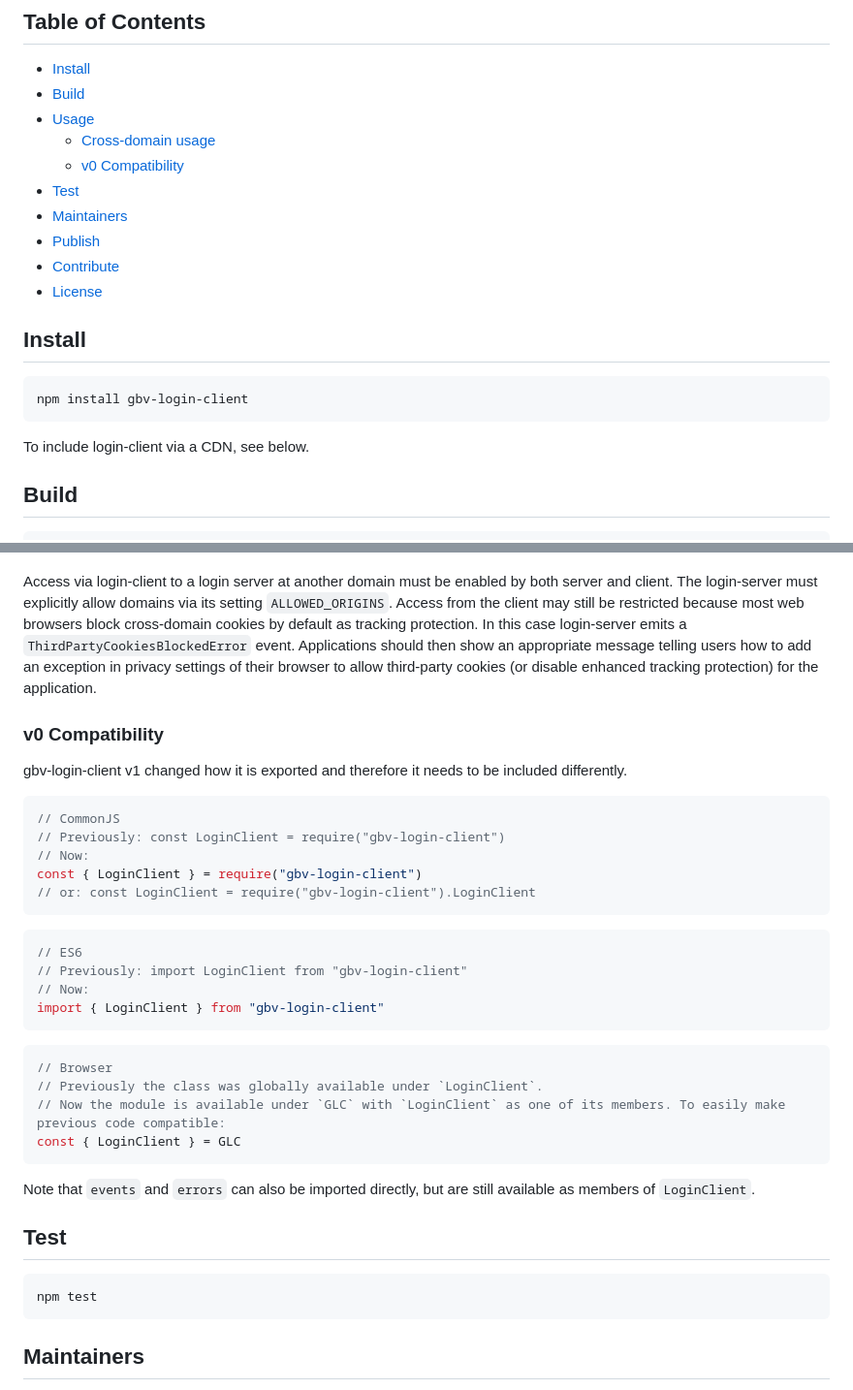
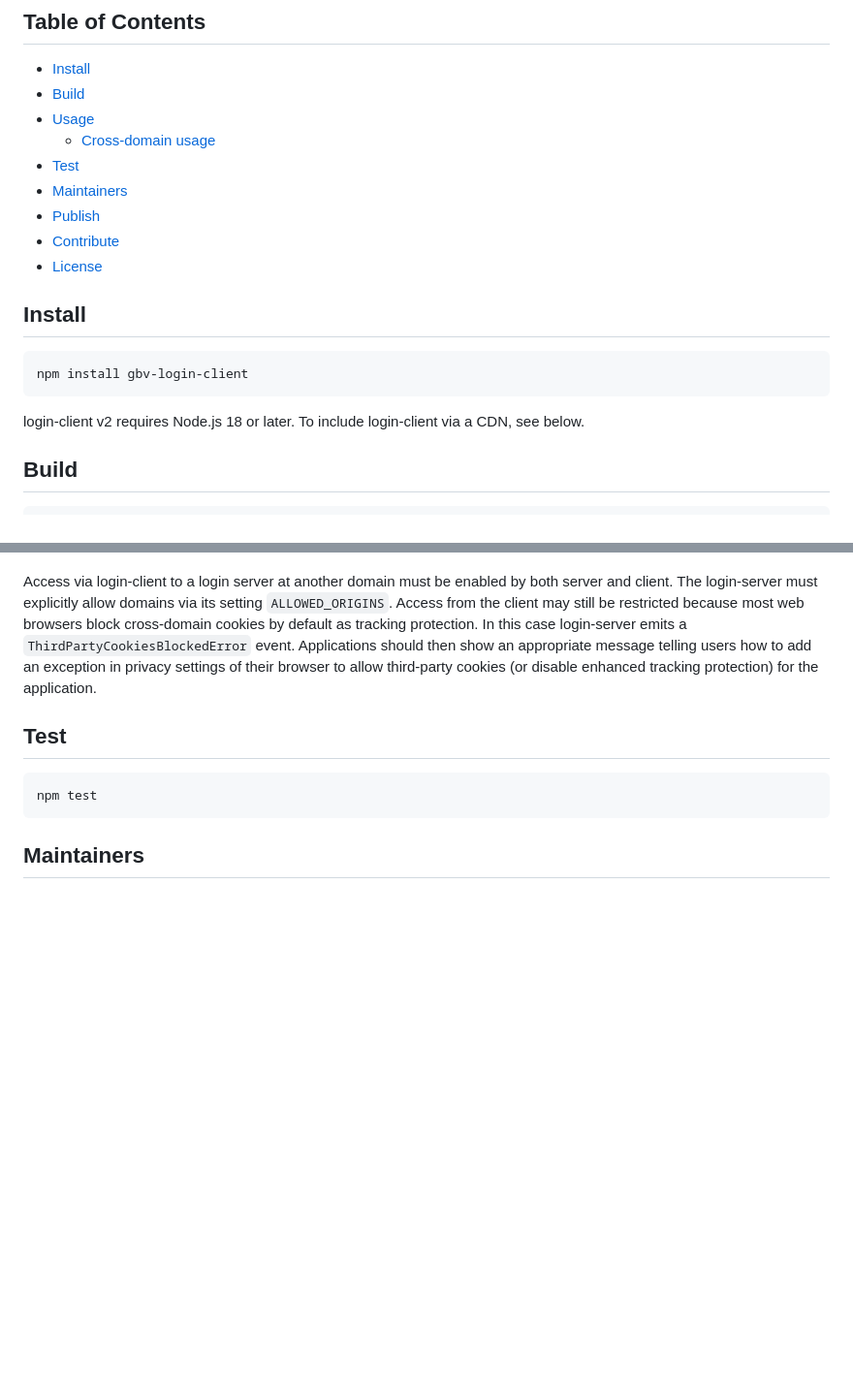
Before and after one commit to gbv/login-client, a Markdown page: README.md, 2 parts joined by grey strips. Shown: that part at 97% size. Drawn GitHub-style; blank space fills up the shorter version.

Commit message:
Prepare README for v2 release

````diff
--- a/README.md
+++ b/README.md
@@ -13,7 +13,6 @@ This repository offers a JavaScript client to be used with [login-server].
 - [Build](#build)
 - [Usage](#usage)
   - [Cross-domain usage](#cross-domain-usage)
-  - [v0 Compatibility](#v0-compatibility)
 - [Test](#test)
 - [Maintainers](#maintainers)
 - [Publish](#publish)
@@ -25,7 +24,7 @@ This repository offers a JavaScript client to be used with [login-server].
 npm install gbv-login-client
 ```
 
-To include login-client via a CDN, see below.
+login-client v2 requires Node.js 18 or later. To include login-client via a CDN, see below.
 
 ## Build
 ```bash
@@ -167,33 +166,6 @@ event. Applications should then show an appropriate message telling users how
 to add an exception in privacy settings of their browser to allow third-party
 cookies (or disable enhanced tracking protection) for the application.
 
-### v0 Compatibility
-gbv-login-client v1 changed how it is exported and therefore it needs to be included differently.
-
-```js
-// CommonJS
-// Previously: const LoginClient = require("gbv-login-client")
-// Now:
-const { LoginClient } = require("gbv-login-client")
-// or: const LoginClient = require("gbv-login-client").LoginClient
-```
-
-```js
-// ES6
-// Previously: import LoginClient from "gbv-login-client"
-// Now:
-import { LoginClient } from "gbv-login-client"
-```
-
-```js
-// Browser
-// Previously the class was globally available under `LoginClient`.
-// Now the module is available under `GLC` with `LoginClient` as one of its members. To easily make previous code compatible:
-const { LoginClient } = GLC
-```
-
-Note that `events` and `errors` can also be imported directly, but are still available as members of `LoginClient`.
-
 ## Test
 ```bash
 npm test
````
Also changed, not shown: other parts of README.md (+1 -1 lines).
